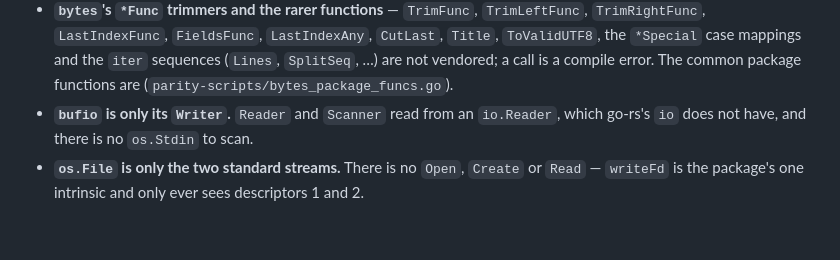
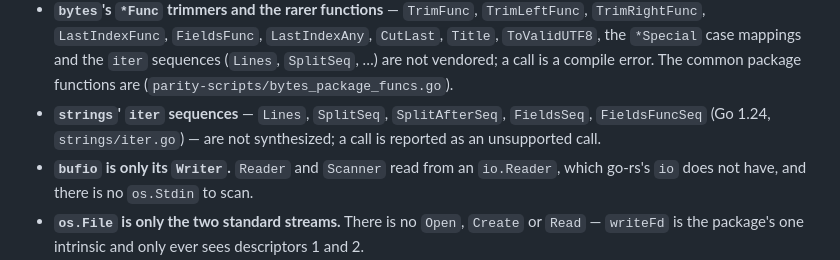
Before and after one commit to MenkeTechnologies/go-rs, a Markdown page: BUGS.md, the part around the change. Drawn GitHub-style; blank space fills up the shorter version.

Commit message:
BUGS: strings iter sequences are unsupported

```diff
--- a/BUGS.md
+++ b/BUGS.md
@@ -545,6 +545,9 @@ What is still missing from that corner:
   mappings and the `iter` sequences (`Lines`, `SplitSeq`, …) are not vendored;
   a call is a compile error. The common package functions are
   (`parity-scripts/bytes_package_funcs.go`).
+- **`strings`' `iter` sequences** — `Lines`, `SplitSeq`, `SplitAfterSeq`,
+  `FieldsSeq`, `FieldsFuncSeq` (Go 1.24, `strings/iter.go`) — are not
+  synthesized; a call is reported as an unsupported call.
 - **`bufio` is only its `Writer`.** `Reader` and `Scanner` read from an
   `io.Reader`, which go-rs's `io` does not have, and there is no `os.Stdin`
   to scan.
```
